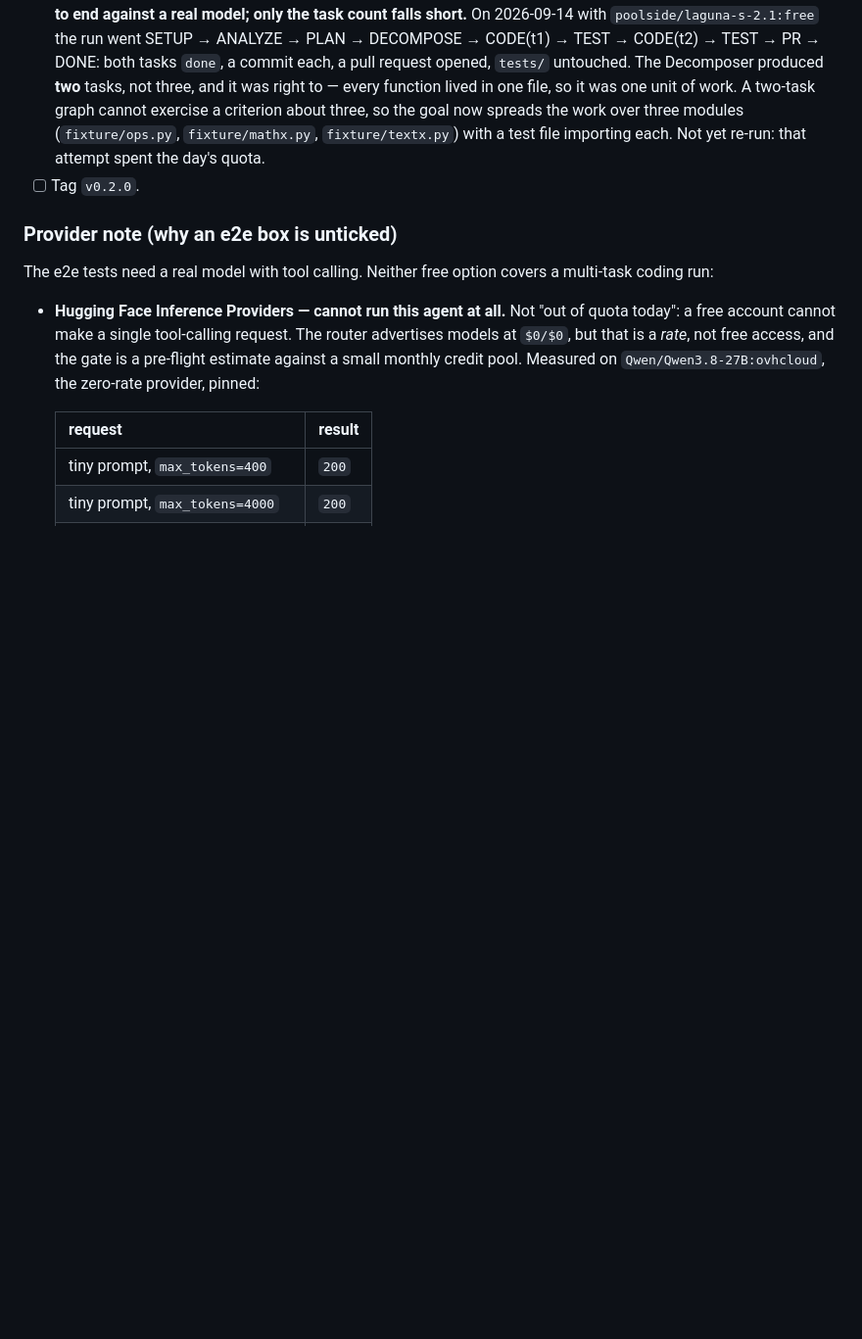
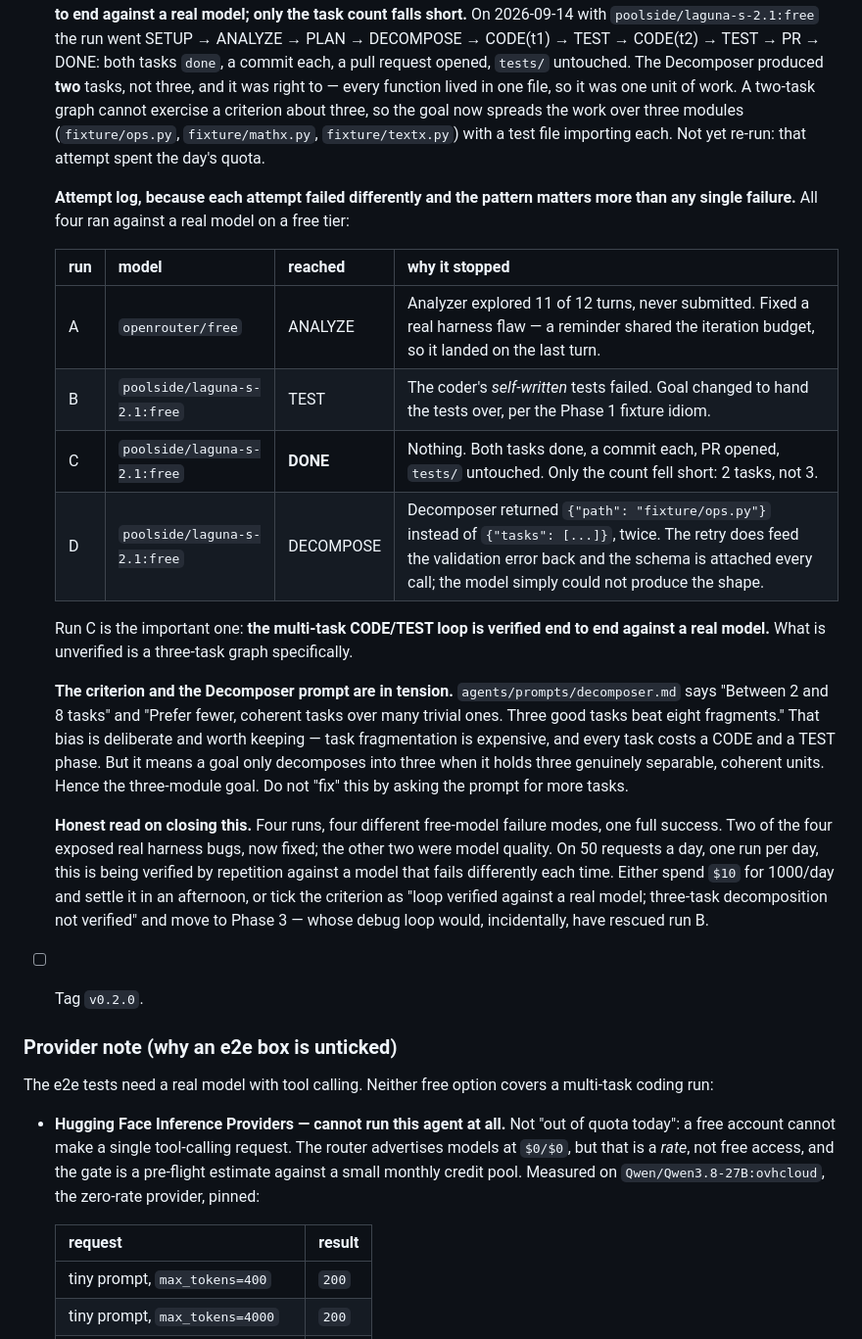
Before and after one commit to autonomus-swe/autoswe, a Markdown page: docs/PHASE-2-plan-and-state.md, the part around the change. Shown at 98% size. Drawn GitHub-style; blank space fills up the shorter version.

Commit message:
docs: log all four real-model attempts, and why the prompt resists a three-task graph
Each attempt failed differently, and the pattern is worth more than any single failure,
so §1 now carries the log rather than only the latest state.

Run C is the one that matters: with poolside/laguna-s-2.1:free the run reached DONE —
both tasks done, a commit each, a pull request opened, tests/ untouched. The multi-task
CODE/TEST loop is verified end to end against a real model. Only the task count fell
short, two instead of three.

Run D then failed earlier, in the Decomposer: it returned {"path": "fixture/ops.py"}
instead of {"tasks": [...]}, twice. Worth recording that the harness behaved correctly —
parse() feeds the validation error back on the retry and the tool schema is attached to
every call — so this is model capability, not a missing correction round.

And the finding that reframes run C: agents/prompts/decomposer.md says "Between 2 and 8
tasks" and "Prefer fewer, coherent tasks over many trivial ones. Three good tasks beat
eight fragments." The two-task graph was the prompt doing exactly what it was told, not
the model being lazy. That bias is deliberate and should stay — every task costs a CODE
and a TEST phase — but it means a goal only splits three ways when it genuinely holds
three separable units, which is what the three-module goal supplies. Noted explicitly so
nobody "fixes" the criterion by asking the prompt for more tasks.

Two of the four runs exposed real harness bugs, both since fixed. The other two were
model quality. That is the argument for either raising the daily limit or accepting the
criterion as partially verified, and the decision is recorded rather than left implied.

Co-Authored-By: Claude Opus 5 <noreply@anthropic.com>

```diff
--- a/docs/PHASE-2-plan-and-state.md
+++ b/docs/PHASE-2-plan-and-state.md
@@ -40,6 +40,34 @@ Suggested duration: 5–7 days.
 - [x] A goal that forces open questions pauses the run in `AWAITING_INPUT`; `POST /answer` resumes it and the answer appears in the plan step's input (test exists). — `test_full_run.py::test_an_open_question_pauses_the_run_and_the_answer_is_on_the_record` covers the whole chain with the scripted provider: the run parks, the answer resumes it, and the second `planner` step's `input` carries it while the first does not. `test_events_and_control.py::test_answer_is_delivered_only_while_the_run_waits` covers the endpoint, including the 409 when the run is not waiting.
 - [x] `POST /cancel` stops a running run within one node boundary or one tool call, whichever is first; the container is removed. — `test_full_run.py::test_cancel_stops_a_run_inside_a_tool_loop_and_removes_the_container`. The tool-call half needed implementing: `before_tool` raises `RunCancelled`, the runner records status `cancelled` and does not re-raise, so arq will not retry a job a human asked to stop. The worktree is kept on purpose — nothing was pushed, so the work is still recoverable.
 - [ ] A goal that decomposes into three or more tasks completes with one commit per task. — **the loop is proven end to end against a real model; only the task count falls short.** On 2026-09-14 with `poolside/laguna-s-2.1:free` the run went SETUP → ANALYZE → PLAN → DECOMPOSE → CODE(t1) → TEST → CODE(t2) → TEST → PR → DONE: both tasks `done`, a commit each, a pull request opened, `tests/` untouched. The Decomposer produced **two** tasks, not three, and it was right to — every function lived in one file, so it was one unit of work. A two-task graph cannot exercise a criterion about three, so the goal now spreads the work over three modules (`fixture/ops.py`, `fixture/mathx.py`, `fixture/textx.py`) with a test file importing each. Not yet re-run: that attempt spent the day's quota.
+
+  **Attempt log, because each attempt failed differently and the pattern matters more than
+  any single failure.** All four ran against a real model on a free tier:
+
+  | run | model | reached | why it stopped |
+  |---|---|---|---|
+  | A | `openrouter/free` | ANALYZE | Analyzer explored 11 of 12 turns, never submitted. Fixed a real harness flaw — a reminder shared the iteration budget, so it landed on the last turn. |
+  | B | `poolside/laguna-s-2.1:free` | TEST | The coder's *self-written* tests failed. Goal changed to hand the tests over, per the Phase 1 fixture idiom. |
+  | C | `poolside/laguna-s-2.1:free` | **DONE** | Nothing. Both tasks done, a commit each, PR opened, `tests/` untouched. Only the count fell short: 2 tasks, not 3. |
+  | D | `poolside/laguna-s-2.1:free` | DECOMPOSE | Decomposer returned `{"path": "fixture/ops.py"}` instead of `{"tasks": [...]}`, twice. The retry does feed the validation error back and the schema is attached every call; the model simply could not produce the shape. |
+
+  Run C is the important one: **the multi-task CODE/TEST loop is verified end to end
+  against a real model.** What is unverified is a three-task graph specifically.
+
+  **The criterion and the Decomposer prompt are in tension.** `agents/prompts/decomposer.md`
+  says "Between 2 and 8 tasks" and "Prefer fewer, coherent tasks over many trivial ones.
+  Three good tasks beat eight fragments." That bias is deliberate and worth keeping — task
+  fragmentation is expensive, and every task costs a CODE and a TEST phase. But it means a
+  goal only decomposes into three when it holds three genuinely separable, coherent units.
+  Hence the three-module goal. Do not "fix" this by asking the prompt for more tasks.
+
+  **Honest read on closing this.** Four runs, four different free-model failure modes, one
+  full success. Two of the four exposed real harness bugs, now fixed; the other two were
+  model quality. On 50 requests a day, one run per day, this is being verified by
+  repetition against a model that fails differently each time. Either spend `$10` for
+  1000/day and settle it in an afternoon, or tick the criterion as "loop verified against
+  a real model; three-task decomposition not verified" and move to Phase 3 — whose debug
+  loop would, incidentally, have rescued run B.
 - [ ] Tag `v0.2.0`.
 
 ### Provider note (why an e2e box is unticked)
```
